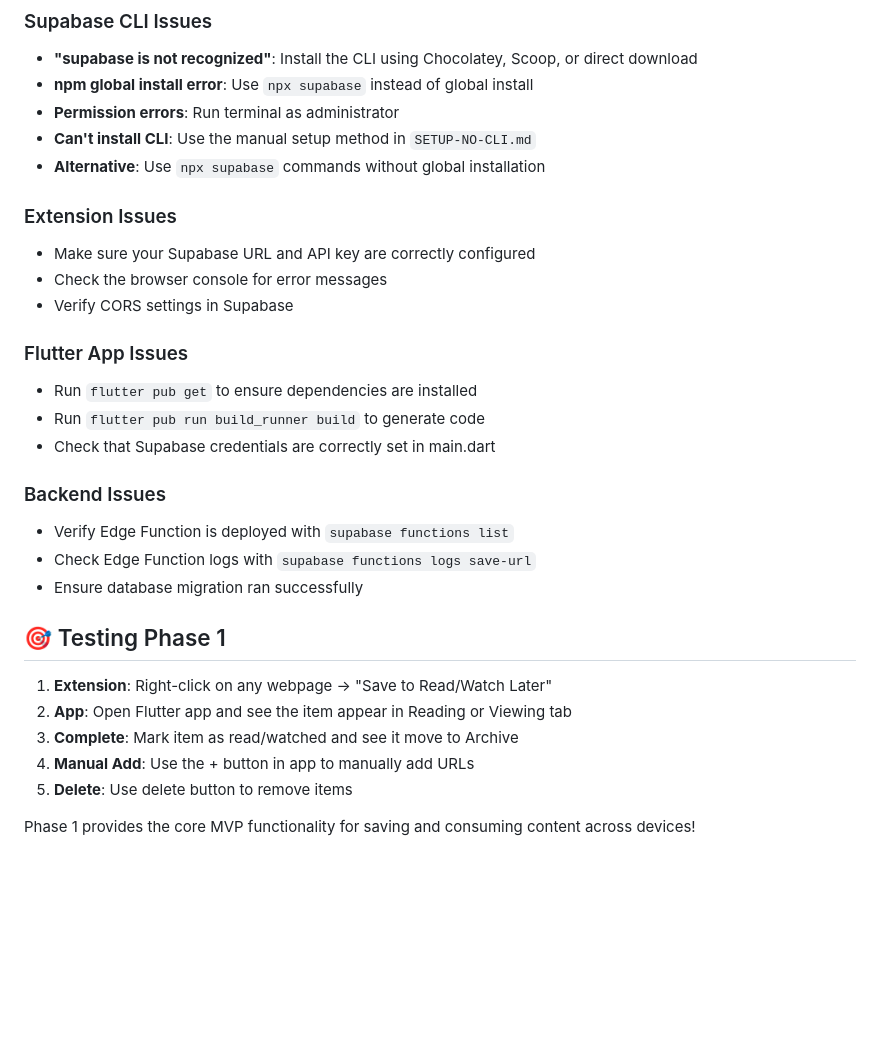
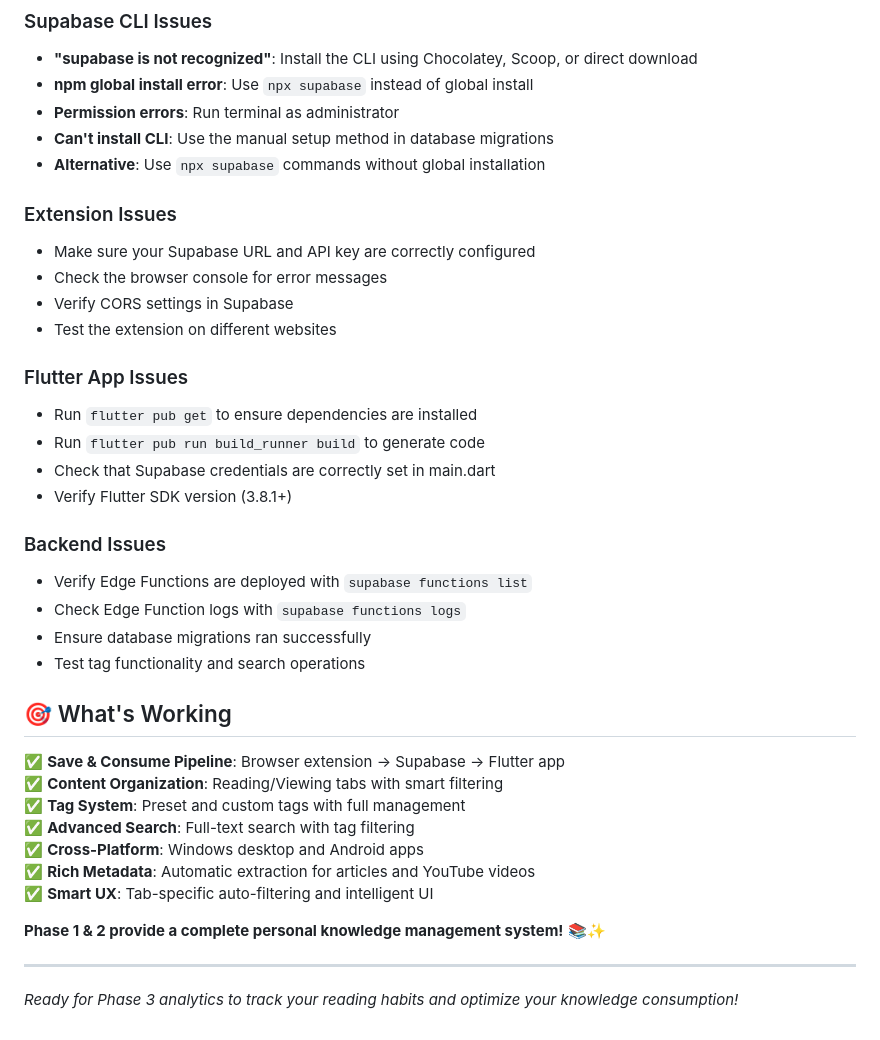
Before and after one commit to tezansahu/shelfie, a Markdown page: README.md, the part around the change printed below. Rendered like a GitHub page; blank space fills up the shorter version.

```diff
--- a/README.md
+++ b/README.md
@@ -210,30 +281,39 @@ shelfie/
 - **"supabase is not recognized"**: Install the CLI using Chocolatey, Scoop, or direct download
 - **npm global install error**: Use `npx supabase` instead of global install
 - **Permission errors**: Run terminal as administrator
-- **Can't install CLI**: Use the manual setup method in `SETUP-NO-CLI.md`
+- **Can't install CLI**: Use the manual setup method in database migrations
 - **Alternative**: Use `npx supabase` commands without global installation
 
 ### Extension Issues
 - Make sure your Supabase URL and API key are correctly configured
 - Check the browser console for error messages
 - Verify CORS settings in Supabase
+- Test the extension on different websites
 
 ### Flutter App Issues
 - Run `flutter pub get` to ensure dependencies are installed
 - Run `flutter pub run build_runner build` to generate code
 - Check that Supabase credentials are correctly set in main.dart
+- Verify Flutter SDK version (3.8.1+)
 
 ### Backend Issues
-- Verify Edge Function is deployed with `supabase functions list`
-- Check Edge Function logs with `supabase functions logs save-url`
-- Ensure database migration ran successfully
+- Verify Edge Functions are deployed with `supabase functions list`
+- Check Edge Function logs with `supabase functions logs`
+- Ensure database migrations ran successfully
+- Test tag functionality and search operations
 
-## 🎯 Testing Phase 1
+## 🎯 What's Working
 
-1. **Extension**: Right-click on any webpage → "Save to Read/Watch Later"
-2. **App**: Open Flutter app and see the item appear in Reading or Viewing tab
-3. **Complete**: Mark item as read/watched and see it move to Archive
-4. **Manual Add**: Use the + button in app to manually add URLs
-5. **Delete**: Use delete button to remove items
+✅ **Save & Consume Pipeline**: Browser extension → Supabase → Flutter app
+✅ **Content Organization**: Reading/Viewing tabs with smart filtering
+✅ **Tag System**: Preset and custom tags with full management
+✅ **Advanced Search**: Full-text search with tag filtering
+✅ **Cross-Platform**: Windows desktop and Android apps
+✅ **Rich Metadata**: Automatic extraction for articles and YouTube videos
+✅ **Smart UX**: Tab-specific auto-filtering and intelligent UI
 
-Phase 1 provides the core MVP functionality for saving and consuming content across devices!
+**Phase 1 & 2 provide a complete personal knowledge management system!** 📚✨
+
+---
+
+*Ready for Phase 3 analytics to track your reading habits and optimize your knowledge consumption!*
```
Also changed, not shown: other parts of README.md (+92 -21 lines), PHASE2-STATUS.md (added, +170 -0 lines).
